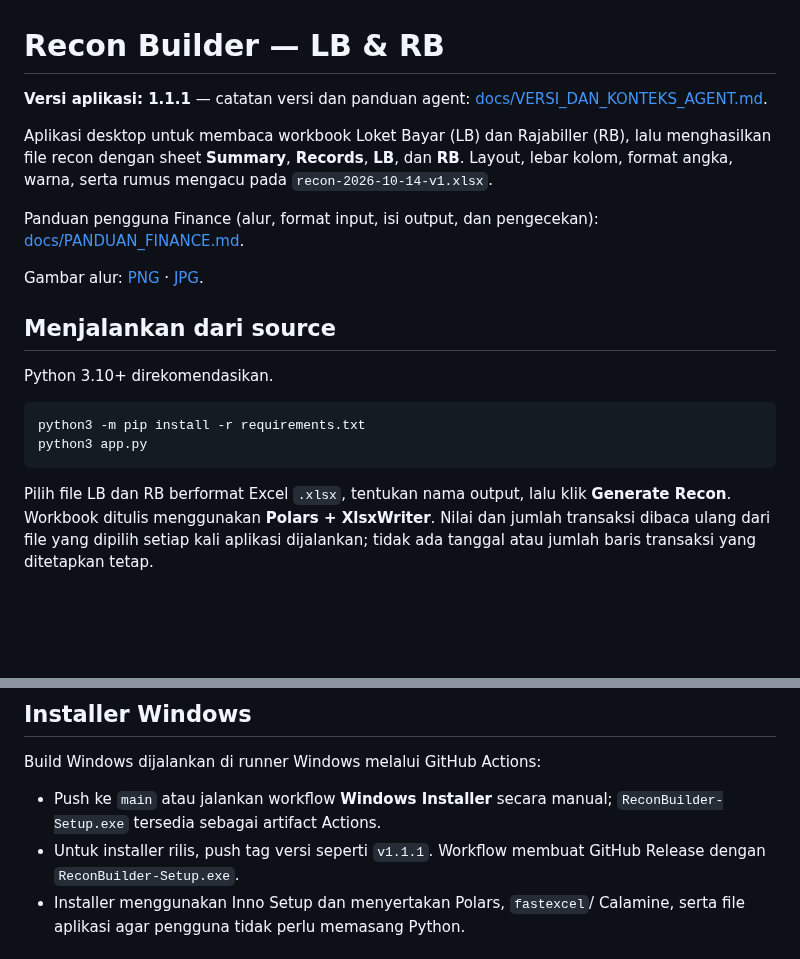
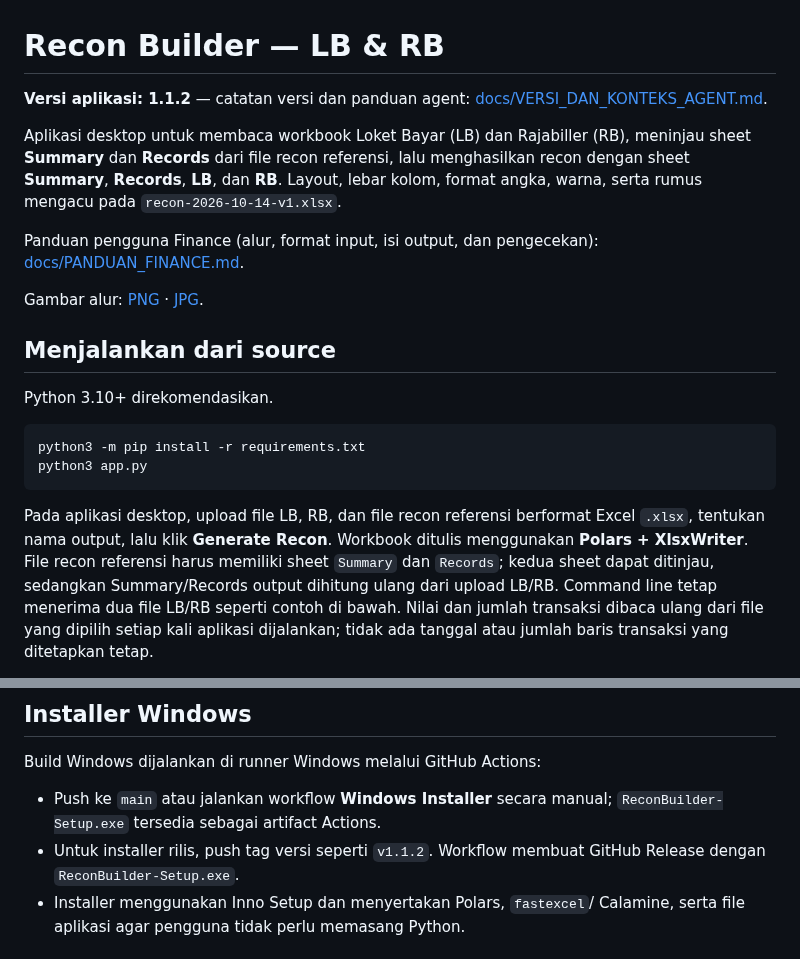
Before and after one commit to thole1808/finance-topik-excel-split-export-recon, a Markdown page: README.md, 2 parts joined by grey strips. GitHub-like rendering; blank space fills up the shorter version.

````diff
--- a/README.md
+++ b/README.md
@@ -1,11 +1,12 @@
 # Recon Builder — LB & RB
 
-**Versi aplikasi: 1.1.1** — catatan versi dan panduan agent:
+**Versi aplikasi: 1.1.2** — catatan versi dan panduan agent:
 [docs/VERSI_DAN_KONTEKS_AGENT.md](docs/VERSI_DAN_KONTEKS_AGENT.md).
 
 Aplikasi desktop untuk membaca workbook Loket Bayar (LB) dan Rajabiller (RB),
-lalu menghasilkan file recon dengan sheet **Summary**, **Records**, **LB**, dan
-**RB**. Layout, lebar kolom, format angka, warna, serta rumus mengacu pada
+meninjau sheet **Summary** dan **Records** dari file recon referensi, lalu
+menghasilkan recon dengan sheet **Summary**, **Records**, **LB**, dan **RB**.
+Layout, lebar kolom, format angka, warna, serta rumus mengacu pada
 `recon-2026-10-14-v1.xlsx`.
 
 Panduan pengguna Finance (alur, format input, isi output, dan pengecekan):
@@ -23,8 +24,12 @@ python3 -m pip install -r requirements.txt
 python3 app.py
 ```
 
-Pilih file LB dan RB berformat Excel `.xlsx`, tentukan nama output, lalu klik
-**Generate Recon**. Workbook ditulis menggunakan **Polars + XlsxWriter**.
+Pada aplikasi desktop, upload file LB, RB, dan file recon referensi berformat
+Excel `.xlsx`, tentukan nama output, lalu klik **Generate Recon**. Workbook
+ditulis menggunakan **Polars + XlsxWriter**. File recon referensi harus
+memiliki sheet `Summary` dan `Records`; kedua sheet dapat ditinjau, sedangkan
+Summary/Records output dihitung ulang dari upload LB/RB. Command line tetap
+menerima dua file LB/RB seperti contoh di bawah.
 Nilai dan jumlah transaksi dibaca ulang dari file yang dipilih setiap kali
 aplikasi dijalankan; tidak ada tanggal atau jumlah baris transaksi yang
 ditetapkan tetap.
@@ -66,7 +71,7 @@ Build Windows dijalankan di runner Windows melalui GitHub Actions:
 
 - Push ke `main` atau jalankan workflow **Windows Installer** secara manual;
   `ReconBuilder-Setup.exe` tersedia sebagai artifact Actions.
-- Untuk installer rilis, push tag versi seperti `v1.1.1`. Workflow membuat
+- Untuk installer rilis, push tag versi seperti `v1.1.2`. Workflow membuat
   GitHub Release dengan `ReconBuilder-Setup.exe`.
 - Installer menggunakan Inno Setup dan menyertakan Polars, `fastexcel`/
   Calamine, serta file aplikasi agar pengguna tidak perlu memasang Python.
````
Also changed, not shown: docs/PANDUAN_FINANCE.md (+28 -17 lines), docs/VERSI_DAN_KONTEKS_AGENT.md (+19 -7 lines), docs/flow-recon-finance.jpg, docs/flow-recon-finance.png, 3 other files.
